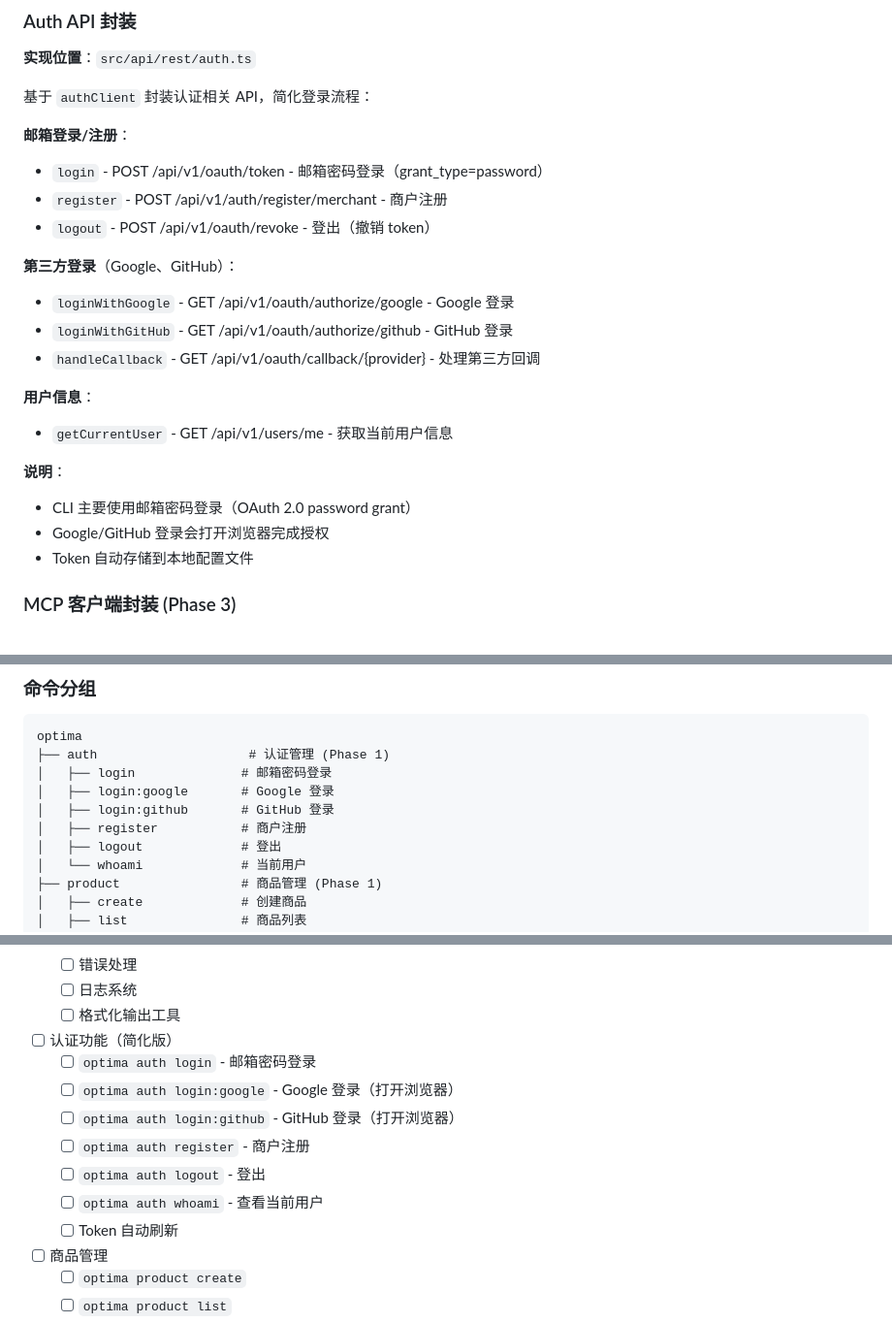
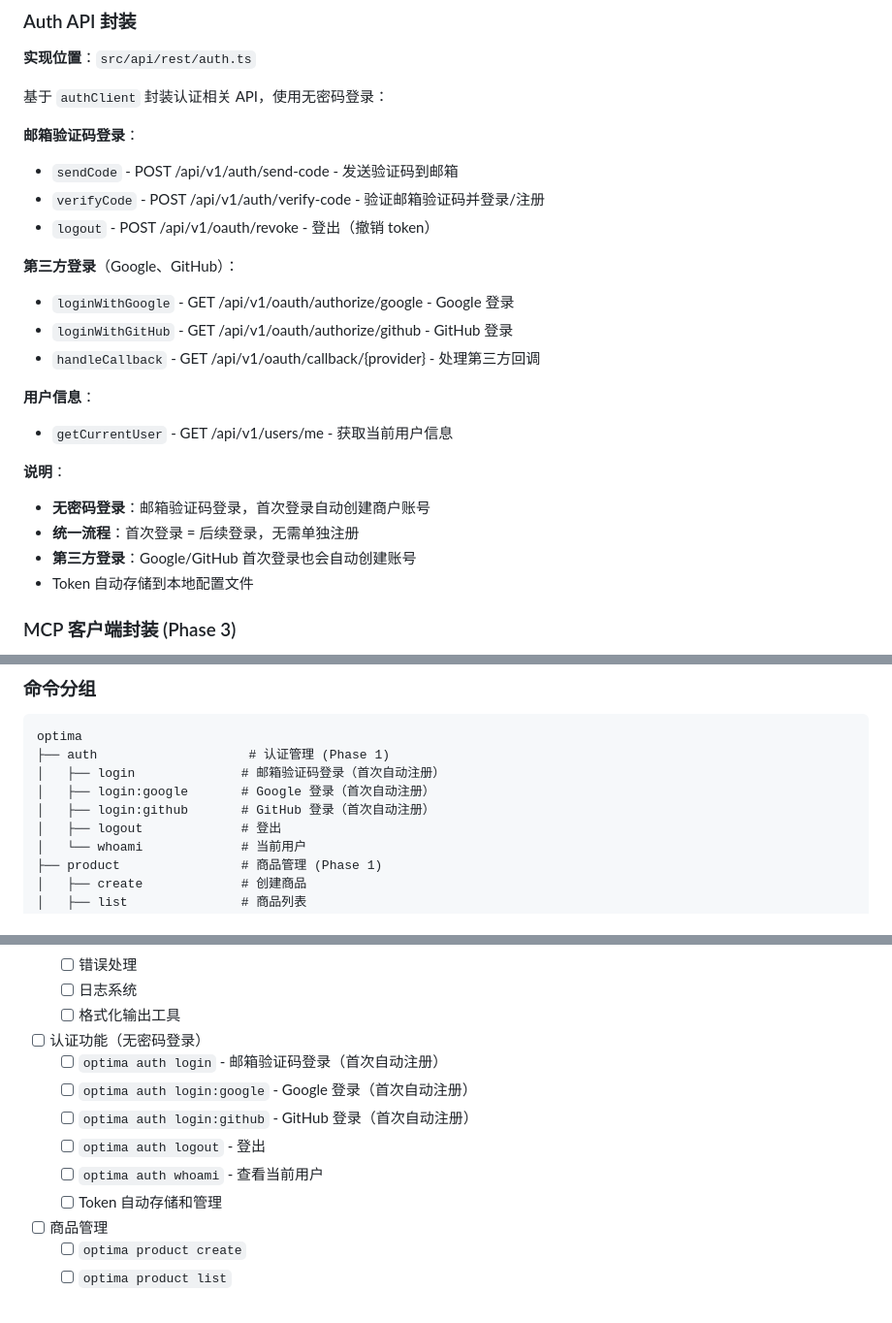
Before and after one commit to Optima-Chat/optima-cli, a Markdown page: docs/TECHNICAL_DESIGN.md, 3 parts joined by grey strips. Shown at 97% size. Drawn GitHub-style.

````diff
--- a/docs/TECHNICAL_DESIGN.md
+++ b/docs/TECHNICAL_DESIGN.md
@@ -519,11 +519,11 @@ Optima Commerce 是一个 AI 驱动的对话式电商平台，目前提供以下
 
 **实现位置**：`src/api/rest/auth.ts`
 
-基于 `authClient` 封装认证相关 API，简化登录流程：
-
-**邮箱登录/注册**：
-- `login` - POST /api/v1/oauth/token - 邮箱密码登录（grant_type=password）
-- `register` - POST /api/v1/auth/register/merchant - 商户注册
+基于 `authClient` 封装认证相关 API，使用无密码登录：
+
+**邮箱验证码登录**：
+- `sendCode` - POST /api/v1/auth/send-code - 发送验证码到邮箱
+- `verifyCode` - POST /api/v1/auth/verify-code - 验证邮箱验证码并登录/注册
 - `logout` - POST /api/v1/oauth/revoke - 登出（撤销 token）
 
 **第三方登录**（Google、GitHub）：
@@ -535,8 +535,9 @@ Optima Commerce 是一个 AI 驱动的对话式电商平台，目前提供以下
 - `getCurrentUser` - GET /api/v1/users/me - 获取当前用户信息
 
 **说明**：
-- CLI 主要使用邮箱密码登录（OAuth 2.0 password grant）
-- Google/GitHub 登录会打开浏览器完成授权
+- **无密码登录**：邮箱验证码登录，首次登录自动创建商户账号
+- **统一流程**：首次登录 = 后续登录，无需单独注册
+- **第三方登录**：Google/GitHub 首次登录也会自动创建账号
 - Token 自动存储到本地配置文件
 
 ### MCP 客户端封装 (Phase 3)
@@ -597,10 +598,9 @@ MCP (Model Context Protocol) 使用 SSE (Server-Sent Events) 协议进行通信
 ```
 optima
 ├── auth                    # 认证管理 (Phase 1)
-│   ├── login              # 邮箱密码登录
-│   ├── login:google       # Google 登录
-│   ├── login:github       # GitHub 登录
-│   ├── register           # 商户注册
+│   ├── login              # 邮箱验证码登录（首次自动注册）
+│   ├── login:google       # Google 登录（首次自动注册）
+│   ├── login:github       # GitHub 登录（首次自动注册）
 │   ├── logout             # 登出
 │   └── whoami             # 当前用户
 ├── product                # 商品管理 (Phase 1)
@@ -1135,14 +1152,13 @@ Optima CLI 在全局安装时通过 `postinstall` hook 自动配置 Claude Code
   - [ ] 错误处理
   - [ ] 日志系统
   - [ ] 格式化输出工具
-- [ ] 认证功能（简化版）
-  - [ ] `optima auth login` - 邮箱密码登录
-  - [ ] `optima auth login:google` - Google 登录（打开浏览器）
-  - [ ] `optima auth login:github` - GitHub 登录（打开浏览器）
-  - [ ] `optima auth register` - 商户注册
+- [ ] 认证功能（无密码登录）
+  - [ ] `optima auth login` - 邮箱验证码登录（首次自动注册）
+  - [ ] `optima auth login:google` - Google 登录（首次自动注册）
+  - [ ] `optima auth login:github` - GitHub 登录（首次自动注册）
   - [ ] `optima auth logout` - 登出
   - [ ] `optima auth whoami` - 查看当前用户
-  - [ ] Token 自动刷新
+  - [ ] Token 自动存储和管理
 - [ ] 商品管理
   - [ ] `optima product create`
   - [ ] `optima product list`
````
Also changed, not shown: other parts of docs/TECHNICAL_DESIGN.md (+66 -50 lines).
